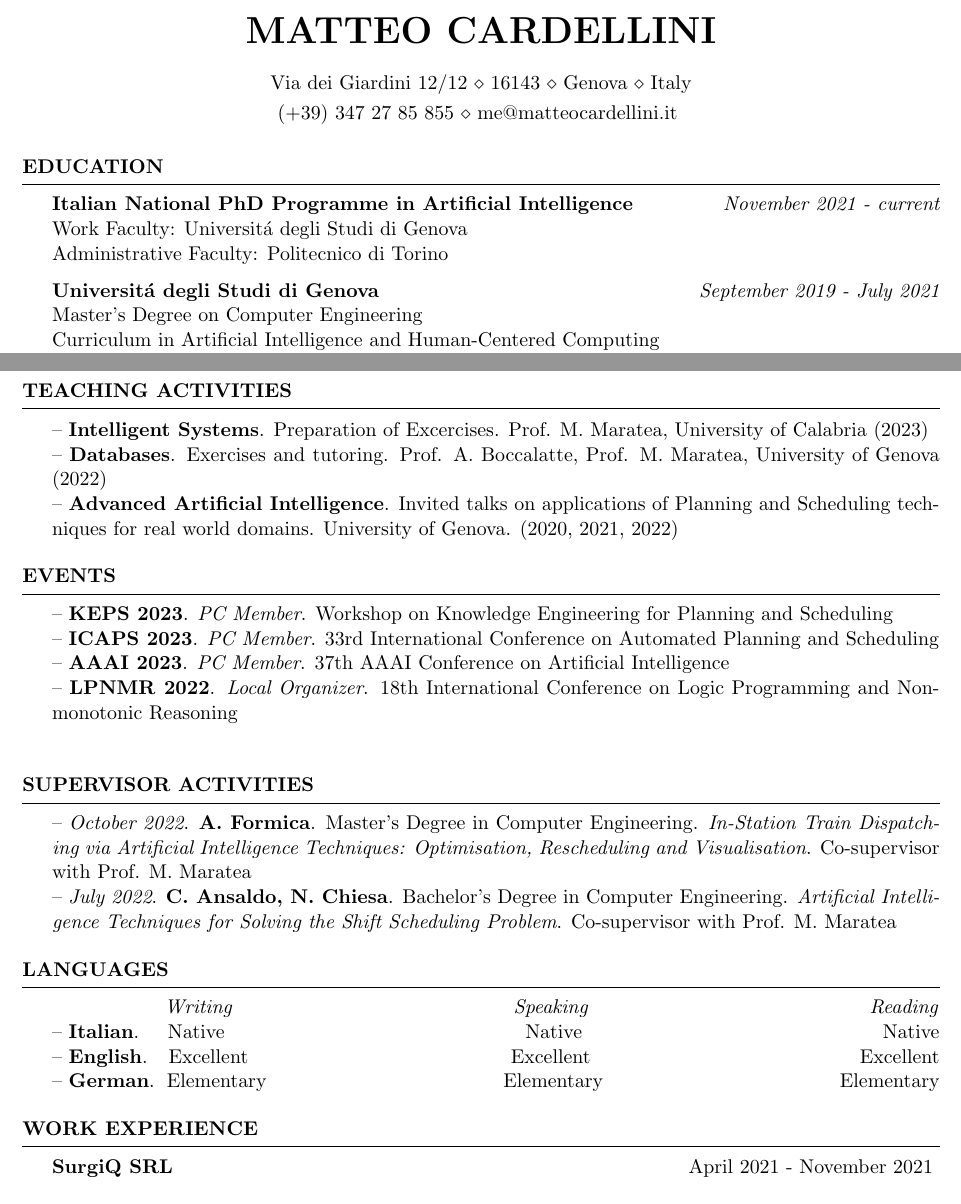
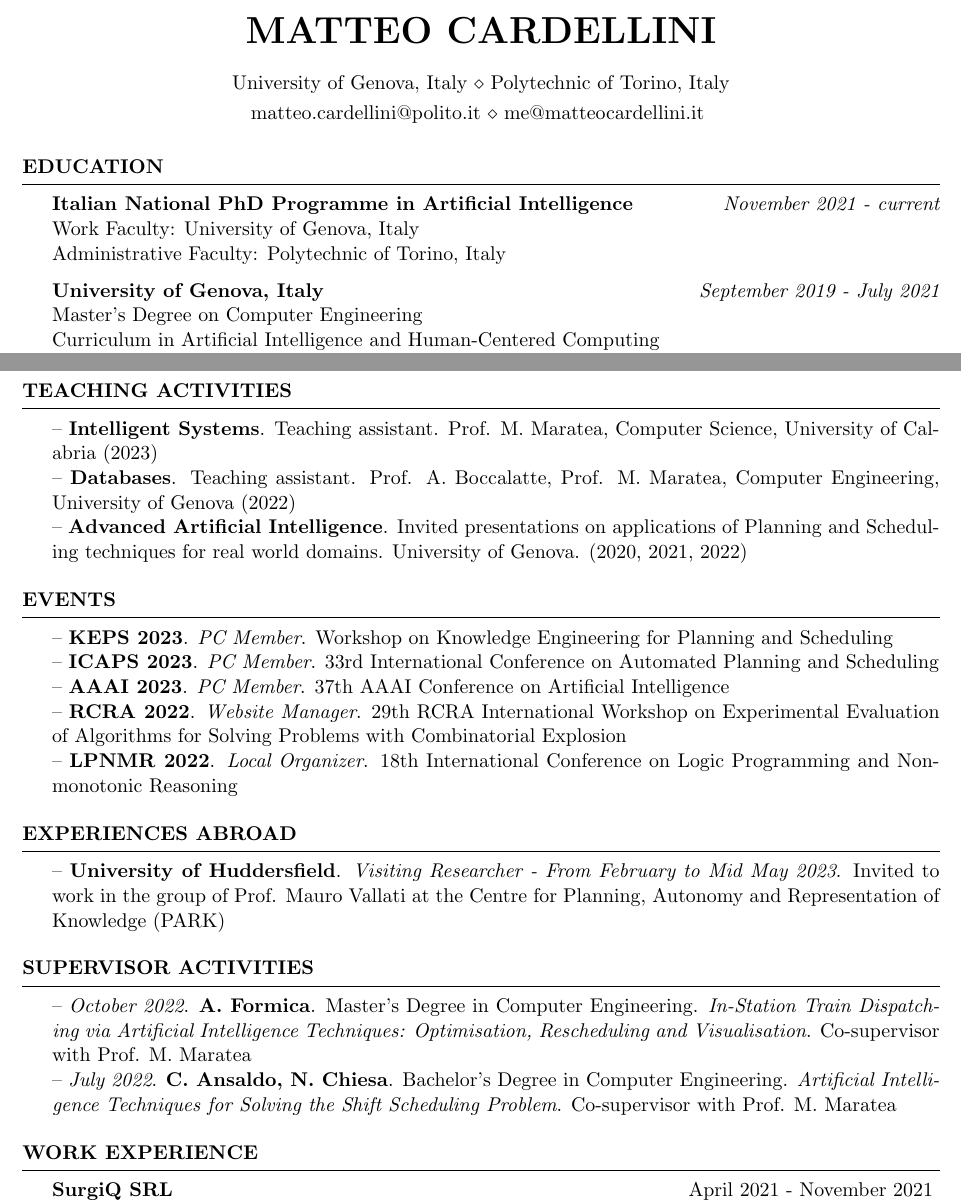
Before and after one commit to matteocarde/matteocardellini.it, a LaTeX CV (cv/Curriculum_Edu.tex): two parts of pages 1 and 2 of 2, joined at a grey line, cut so that both start at the same text. Compiled offline with pdfLaTeX.

Commit message:
Changed CV and added Google Analytics

```diff
--- a/cv/Curriculum_Edu.tex
+++ b/cv/Curriculum_Edu.tex
@@ -27,8 +27,8 @@
 \usepackage{natbib, bibentry}
 \bibliographystyle{plain}
 \name{Matteo Cardellini} % Your name
-\address{Via dei Giardini 12/12  \\ 16143 \\ Genova \\ Italy} % Your address
-\address{(+39)~347~27~85~855 \\ me@matteocardellini.it } % Your phone number and email
+\address{University of Genova, Italy \\ Polytechnic of Torino, Italy} % Your address
+\address{matteo.cardellini@polito.it \\ me@matteocardellini.it } % Your phone number and email
 
 
 \nobibliography*
@@ -40,10 +40,10 @@
 \begin{rSection}{Education}
 
 {\bf  Italian National PhD Programme in Artificial Intelligence} \hfill {\em November 2021 - \textit{current}} \\
-Work Faculty: Universit\'a degli Studi di Genova\\
-Administrative Faculty: Politecnico di Torino
+Work Faculty: University of Genova, Italy\\
+Administrative Faculty: Polytechnic of Torino, Italy
 
-{\bf Universit\'a degli Studi di Genova} \hfill {\em September 2019 - July 2021} \\
+{\bf University of Genova, Italy} \hfill {\em September 2019 - July 2021} \\
 Master's Degree on Computer Engineering \\
 Curriculum in Artificial Intelligence and Human-Centered Computing \\
 Final Grade: 110/110 cum Laude and "Dignit\'a di Stampa"
@@ -80,9 +80,9 @@ Final Grade: 110/110
 
 \begin{rSection}{Teaching Activities}
 
--- \textbf{Intelligent Systems}. Preparation of Excercises. Prof. M. Maratea, University of Calabria (2023)\\
--- \textbf{Databases}. Exercises and tutoring. Prof. A. Boccalatte, Prof. M. Maratea, University of Genova (2022)\\
--- \textbf{Advanced Artificial Intelligence}. Invited talks on applications of Planning and Scheduling techniques for real world domains. University of Genova. (2020, 2021, 2022)
+-- \textbf{Intelligent Systems}. Teaching assistant. Prof. M. Maratea, Computer Science, University of Calabria (2023)\\
+-- \textbf{Databases}. Teaching assistant. Prof. A. Boccalatte, Prof. M. Maratea, Computer Engineering, University of Genova (2022)\\
+-- \textbf{Advanced Artificial Intelligence}. Invited presentations on applications of Planning and Scheduling techniques for real world domains. University of Genova. (2020, 2021, 2022)
 \end{rSection}
 
 
@@ -90,7 +90,12 @@ Final Grade: 110/110
 -- \textbf{KEPS 2023}. \textit{PC Member}. Workshop on Knowledge Engineering for Planning and Scheduling \\
 -- \textbf{ICAPS 2023}. \textit{PC Member}. 33rd International Conference on Automated Planning and Scheduling \\
 -- \textbf{AAAI 2023}. \textit{PC Member}. 37th AAAI Conference on Artificial Intelligence  \\
--- \textbf{LPNMR 2022}. \textit{Local Organizer}. 18th International Conference on Logic Programming and Non-monotonic Reasoning  \\
+-- \textbf{RCRA 2022}. \textit{Website Manager}. 29th RCRA International Workshop on Experimental Evaluation of Algorithms for Solving Problems with Combinatorial Explosion  \\
+-- \textbf{LPNMR 2022}. \textit{Local Organizer}. 18th International Conference on Logic Programming and Non-monotonic Reasoning
+\end{rSection}
+
+\begin{rSection}{Experiences abroad}
+-- \textbf{University of Huddersfield}. \textit{Visiting Researcher - From February to Mid May 2023}. Invited to work in the group of Prof. Mauro Vallati at the Centre for Planning, Autonomy and Representation of Knowledge (PARK)
 \end{rSection}
 
 \begin{rSection}{Supervisor Activities}
@@ -98,12 +103,6 @@ Final Grade: 110/110
 -- \textit{July 2022}. \textbf{C. Ansaldo, N. Chiesa}. Bachelor's Degree in Computer Engineering. \textit{Artificial Intelligence Techniques for Solving the Shift Scheduling Problem}. Co-supervisor with Prof. M. Maratea
 \end{rSection}
 
-\begin{rSection}{Languages}
-\qquad\qquad\,\,\,\,\,\,\,\, \textit{Writing}\hfill\textit{Speaking}\hfill\textit{Reading}\\
--- \textbf{Italian}. \quad Native \hfill Native \hfill  Native\\
--- \textbf{English}. \-\, Excellent\hfill Excellent \hfill Excellent\\
--- \textbf{German}. \-\,Elementary \hfill Elementary \hfill Elementary
-\end{rSection}
 %----------------------------------------------------------------------------------------
 %	WORK EXPERIENCE SECTION
 %----------------------------------------------------------------------------------------
```
Also changed, not shown: cv/Curriculum_Edu.pdf, cv/Curriculum_Edu.tex (2 more changed lines), 1 other file.
